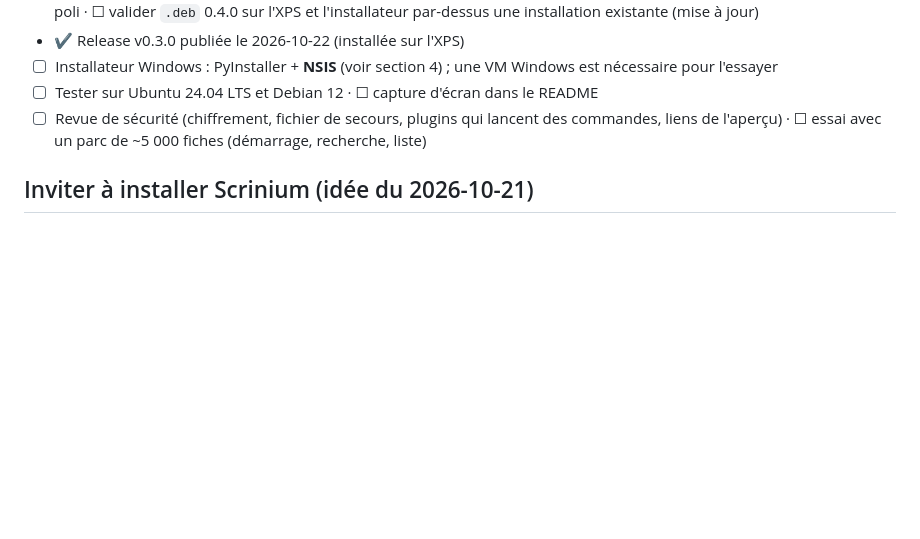
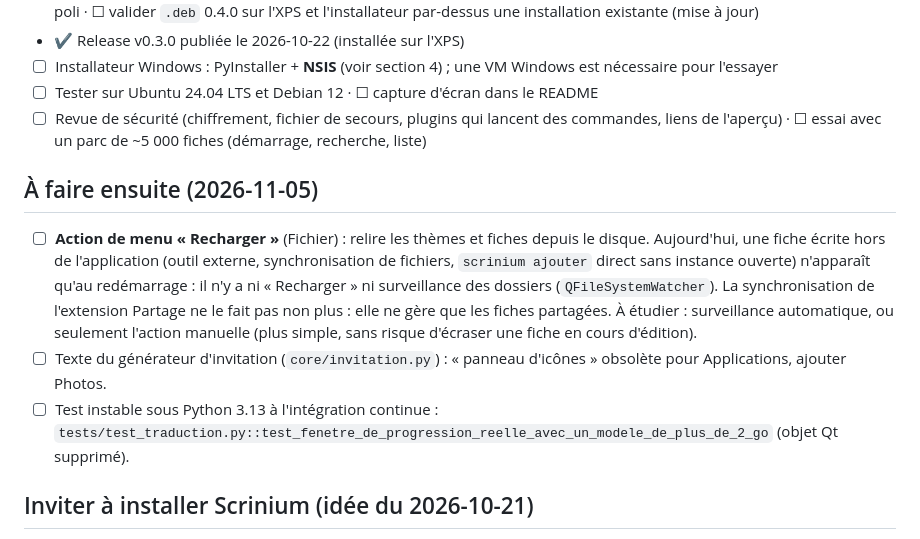
Before and after one commit to jfkneib/scrinium, a Markdown page: TODO.md, the part around the change. GitHub-like rendering; blank space fills up the shorter version.

Commit message:
TODO : action Recharger, texte d'invitation à mettre à jour, test instable sous 3.13

```diff
--- a/TODO.md
+++ b/TODO.md
@@ -13,6 +13,11 @@ Légende : ☐ à faire · ◐ en cours · ✔ fait. Ordre = priorité proposée
 - ☐ Installateur Windows : PyInstaller + **NSIS** (voir section 4) ; une VM Windows est nécessaire pour l'essayer
 - ☐ Tester sur Ubuntu 24.04 LTS et Debian 12 · ☐ capture d'écran dans le README
 - ☐ Revue de sécurité (chiffrement, fichier de secours, plugins qui lancent des commandes, liens de l'aperçu) · ☐ essai avec un parc de ~5 000 fiches (démarrage, recherche, liste)
+
+## À faire ensuite (2026-11-05)
+- ☐ **Action de menu « Recharger »** (Fichier) : relire les thèmes et fiches depuis le disque. Aujourd'hui, une fiche écrite hors de l'application (outil externe, synchronisation de fichiers, `scrinium ajouter` direct sans instance ouverte) n'apparaît qu'au redémarrage : il n'y a ni « Recharger » ni surveillance des dossiers (`QFileSystemWatcher`). La synchronisation de l'extension Partage ne le fait pas non plus : elle ne gère que les fiches partagées. À étudier : surveillance automatique, ou seulement l'action manuelle (plus simple, sans risque d'écraser une fiche en cours d'édition).
+- ☐ Texte du générateur d'invitation (`core/invitation.py`) : « panneau d'icônes » obsolète pour Applications, ajouter Photos.
+- ☐ Test instable sous Python 3.13 à l'intégration continue : `tests/test_traduction.py::test_fenetre_de_progression_reelle_avec_un_modele_de_plus_de_2_go` (objet Qt supprimé).
 
 ## Inviter à installer Scrinium (idée du 2026-10-21)
 - ✔ Brouillon de la fiche personnelle : `doc_jfk/invitation-scrinium.md` (dossier local non publié) : présentation, installation Debian/Ubuntu avec vérification de la somme de contrôle, autres Linux (`install.sh`), message provisoire Windows/macOS, premier lancement, extensions ; à coller dans une fiche puis à envoyer avec le plugin courriel
```
